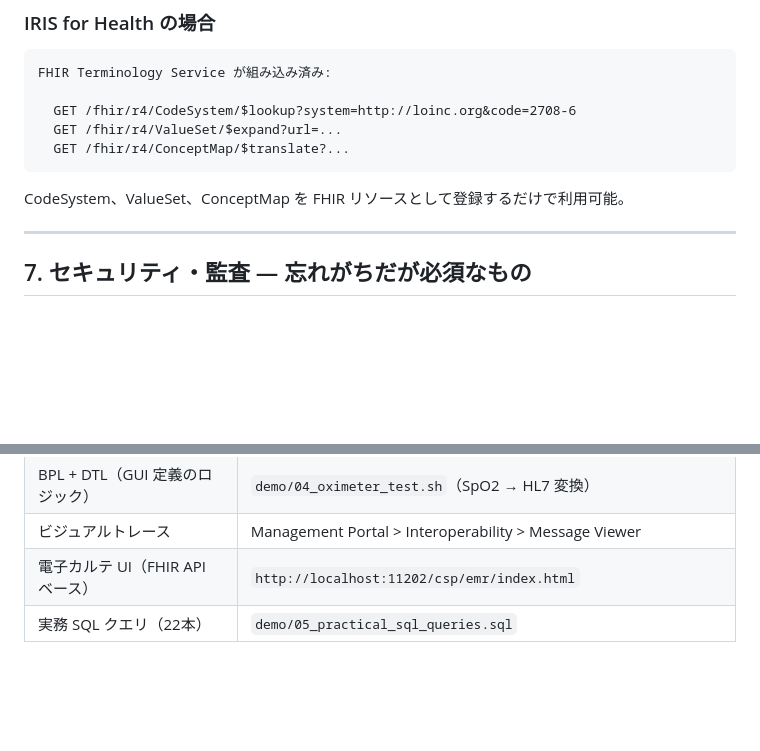
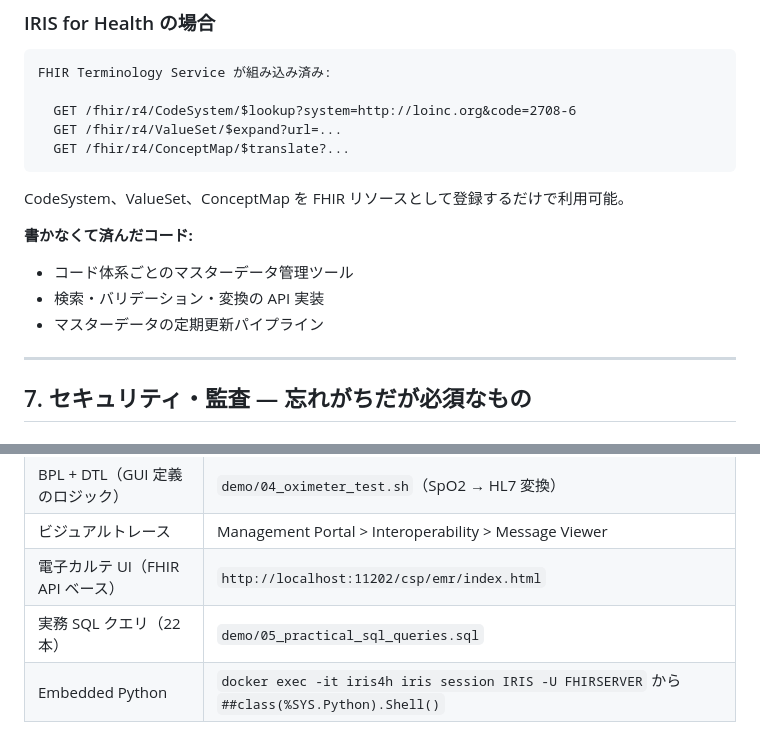
Before and after one commit to TomoOkuyama/iris4h-demo, a Markdown page: docs/why-iris-for-health.md, 2 parts joined by grey strips. GitHub-like rendering; blank space fills up the shorter version.

```diff
--- a/docs/why-iris-for-health.md
+++ b/docs/why-iris-for-health.md
@@ -249,6 +249,11 @@ FHIR Terminology Service が組み込み済み:
 
 CodeSystem、ValueSet、ConceptMap を FHIR リソースとして登録するだけで利用可能。
 
+**書かなくて済んだコード:**
+- コード体系ごとのマスターデータ管理ツール
+- 検索・バリデーション・変換の API 実装
+- マスターデータの定期更新パイプライン
+
 ---
 
 ## 7. セキュリティ・監査 — 忘れがちだが必須なもの
@@ -318,3 +375,4 @@ CodeSystem、ValueSet、ConceptMap を FHIR リソースとして登録するだ
 | ビジュアルトレース | Management Portal > Interoperability > Message Viewer |
 | 電子カルテ UI（FHIR API ベース） | `http://localhost:11202/csp/emr/index.html` |
 | 実務 SQL クエリ（22本） | `demo/05_practical_sql_queries.sql` |
+| Embedded Python | `docker exec -it iris4h iris session IRIS -U FHIRSERVER` から `##class(%SYS.Python).Shell()` |
```
Also changed, not shown: other parts of docs/why-iris-for-health.md (+53 -1 lines).
